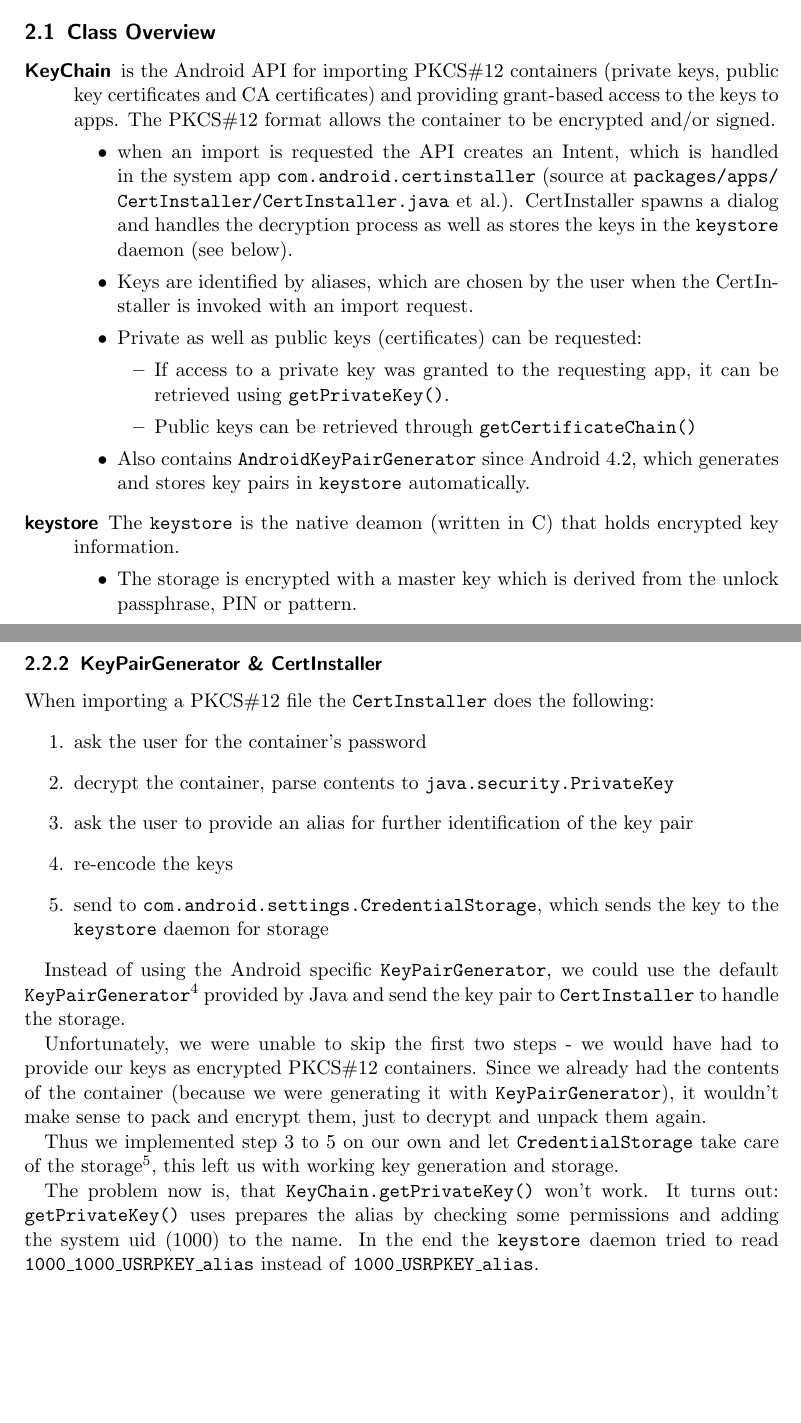
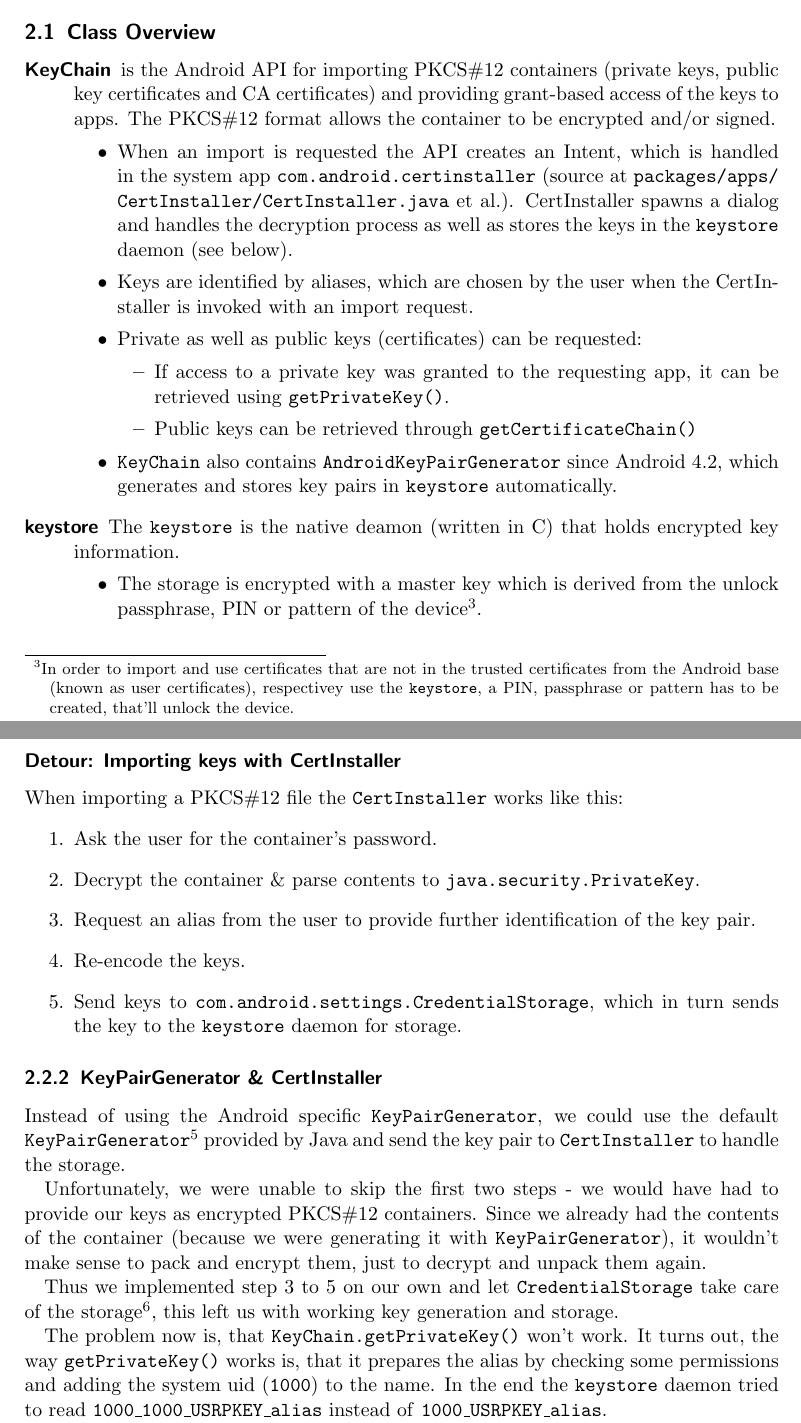
Before and after one commit to Weishaupt/SecurityDocuments, a LaTeX paper (Midterm_Report.tex): two parts of pages 2 and 4 of 6, joined at a grey line, cut so that both start at the same text, the shorter picture padded with empty space. Compiled offline with pdfLaTeX.

Commit message:
Small cosmetic changes in the report.

```diff
--- a/Midterm_Report.tex
+++ b/Midterm_Report.tex
@@ -48,21 +48,21 @@
 
 	\subsection{Class Overview}
 		\begin{description}
-			\item[KeyChain] is the Android API for importing PKCS\#12 containers (private keys, public key certificates and CA certificates) and providing grant-based access to the keys to apps. The PKCS\#12 format allows the container to be encrypted and/or signed.
+			\item[KeyChain] is the Android API for importing PKCS\#12 containers (private keys, public key certificates and CA certificates) and providing grant-based access of the keys to apps. The PKCS\#12 format allows the container to be encrypted and/or signed.
 				\begin{itemize}
-					\item when an import is requested the API creates an Intent, which is handled in the system app \path{com.android.certinstaller} (source at \path{packages/apps/CertInstaller/CertInstaller.java} et al.). CertInstaller spawns a dialog and handles the decryption process as well as stores the keys in the \texttt{keystore} daemon (see below).
+					\item When an import is requested the API creates an Intent, which is handled in the system app \path{com.android.certinstaller} (source at \path{packages/apps/CertInstaller/CertInstaller.java} et al.). CertInstaller spawns a dialog and handles the decryption process as well as stores the keys in the \texttt{keystore} daemon (see below).
 					\item Keys are identified by aliases, which are chosen by the user when the CertInstaller is invoked with an import request.
 					\item Private as well as public keys (certificates) can be requested:
 					\begin{itemize}
 						\item If access to a private key was granted to the requesting app, it can be retrieved using \texttt{getPrivateKey()}.
 						\item Public keys can be retrieved through \texttt{getCertificateChain()}
 					\end{itemize}
-				\item Also contains \texttt{AndroidKeyPairGenerator} since Android 4.2, which generates and stores key pairs in \texttt{key\-store} automatically.
+				\item \texttt{KeyChain} also contains \texttt{AndroidKeyPairGenerator} since Android 4.2, which generates and stores key pairs in \texttt{key\-store} automatically.
 				\end{itemize}
 
 			\pagebreak[3]
 			\item[keystore] The \texttt{keystore} is the native deamon (written in C) that holds encrypted key information.
 				\begin{itemize}
-					\item The storage is encrypted with a master key which is derived from the unlock passphrase, PIN or pattern.
+					\item The storage is encrypted with a master key which is derived from the unlock passphrase, PIN or pattern of the device\footnote{In order to import and use certificates that are not in the trusted certificates from the Android base (known as user certificates), respectivey use the \texttt{keystore}, a PIN, passphrase or pattern has to be created, that'll unlock the device.}.
 					\item Unlocks on the \emph{first successful unlock attempt} of the device, won't lock again \emph{until the phone is powered off}. This means the keystore is protected for example from rooting, but not from live-debugging. (It is possible for apps to lock it manually, though.)
 					\item The service supports two storage types:
@@ -98,18 +95,16 @@
 			\end{itemize}
 			In conclusion: While we could live with the rest, fixed key size is not quite what we were hoping for. Also, for some reason, \path{KeyChain.getPrivateKey()} does not work - the \texttt{keystore} fails with \texttt{KEY\_NOT\_FOUND}.
 
-
-
+		\subsubsection*{Detour: Importing keys with CertInstaller}
+			When importing a PKCS\#12 file the \texttt{CertInstaller} works like this:%does the following:
+			\begin{enumerate}
+				\item Ask the user for the container's password.
+				\item Decrypt the container \& parse contents to \texttt{java.security.PrivateKey}.
+				\item Request an alias from the user to provide further identification of the key pair.
+				\item Re-encode the keys.
+				\item Send keys to \texttt{com.android.settings.CredentialStorage}, which in turn sends the key to the \texttt{keystore} daemon for storage.
+			\end{enumerate}
 		\subsubsection{KeyPairGenerator \& CertInstaller}
-			When importing a PKCS\#12 file the \texttt{CertInstaller} does the following:
-			\begin{enumerate}
-			\item ask the user for the container's password
-			\item decrypt the container, parse contents to \texttt{java.security.PrivateKey}
-			\item ask the user to provide an alias for further identification of the key pair
-			\item re-encode the keys
-			\item send to \texttt{com.android.settings.CredentialStorage}, which sends the key to the \texttt{keystore} daemon for storage
-			\end{enumerate}
-
 			Instead of using the Android specific \texttt{KeyPairGenerator}, we could use the default \texttt{KeyPairGenerator}\footnote{\url{http://docs.oracle.com/javase/6/docs/api/java/security/KeyPairGenerator.html}} provided by Java and send the key pair to \texttt{CertInstaller} to handle the storage.
 
 			Unfortunately, we were unable to skip the first two steps - we would have had to provide our keys as encrypted PKCS\#12 containers. Since we already had the contents of the container (because we were generating it with \texttt{KeyPairGenerator}), it wouldn't make sense to pack and encrypt them, just to decrypt and unpack them again.
@@ -117,7 +112,7 @@
 			Thus we implemented step 3 to 5 on our own and let \texttt{CredentialStorage} take care of the storage\footnote{For this we had to move our code from the \texttt{KeyChain} app to the \texttt{CertInstaller} app because the CredentialStorage refuses to talk to anybody else.}, this left us with working key generation and storage.
 
 			% TODO i don't like this phrasing
-			The problem now is, that \path{KeyChain.getPrivateKey()} won't work. It turns out: \texttt{getPrivateKey()} uses prepares the alias by checking some permissions and adding the system uid (1000) to the name. In the end the \texttt{keystore} daemon tried to read \texttt{1000\_1000\_USRPKEY\_alias} instead of \texttt{1000\_USRPKEY\_alias}.
+			The problem now is, that \path{KeyChain.getPrivateKey()} won't work. It turns out, the way \texttt{getPrivateKey()} works is, that it prepares the alias by checking some permissions and adding the system uid (\texttt{1000}) to the name. In the end the \texttt{keystore} daemon tried to read \texttt{1000\_1000\_USRPKEY\_alias} instead of \texttt{1000\_USRPKEY\_alias}.
 
 			Conclusion: We can't use \texttt{KeyChain.getPrivateKey()} either.
 
```
Also changed, not shown: Midterm_Report.tex (21 more changed lines).
